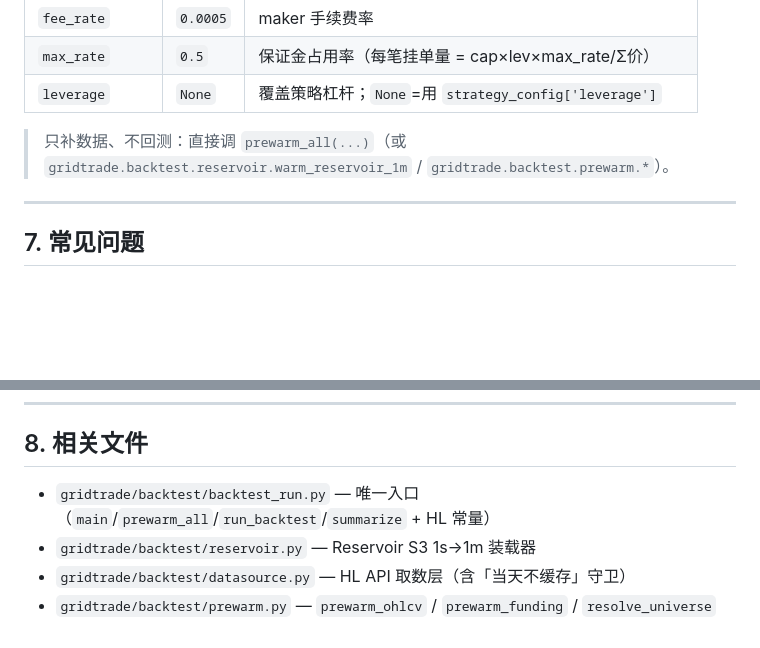
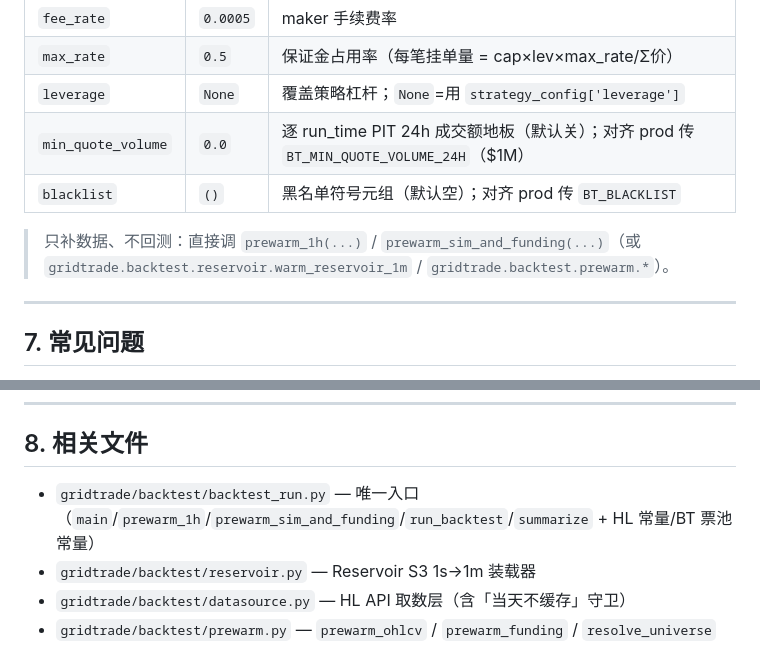
Before and after one commit to jianweiguo0209-max/GridTradeBn, a Markdown page: docs/回测使用文档.md, 2 parts joined by grey strips. Drawn GitHub-style; blank space fills up the shorter version.

```diff
--- a/docs/回测使用文档.md
+++ b/docs/回测使用文档.md
@@ -203,8 +207,10 @@ print(summarize(df))
 | `fee_rate` | `0.0005` | maker 手续费率 |
 | `max_rate` | `0.5` | 保证金占用率（每笔挂单量 = cap×lev×max_rate/Σ价） |
 | `leverage` | `None` | 覆盖策略杠杆；`None`=用 `strategy_config['leverage']` |
+| `min_quote_volume` | `0.0` | 逐 run_time PIT 24h 成交额地板（默认关）；对齐 prod 传 `BT_MIN_QUOTE_VOLUME_24H`（$1M） |
+| `blacklist` | `()` | 黑名单符号元组（默认空）；对齐 prod 传 `BT_BLACKLIST` |
 
-> 只补数据、不回测：直接调 `prewarm_all(...)`（或 `gridtrade.backtest.reservoir.warm_reservoir_1m` / `gridtrade.backtest.prewarm.*`）。
+> 只补数据、不回测：直接调 `prewarm_1h(...)` / `prewarm_sim_and_funding(...)`（或 `gridtrade.backtest.reservoir.warm_reservoir_1m` / `gridtrade.backtest.prewarm.*`）。
 
 ---
 
@@ -229,7 +235,7 @@ print(summarize(df))
 
 ## 8. 相关文件
 
-- `gridtrade/backtest/backtest_run.py` — 唯一入口（`main`/`prewarm_all`/`run_backtest`/`summarize` + HL 常量）
+- `gridtrade/backtest/backtest_run.py` — 唯一入口（`main`/`prewarm_1h`/`prewarm_sim_and_funding`/`run_backtest`/`summarize` + HL 常量/BT 票池常量）
 - `gridtrade/backtest/reservoir.py` — Reservoir S3 1s→1m 装载器
 - `gridtrade/backtest/datasource.py` — HL API 取数层（含「当天不缓存」守卫）
 - `gridtrade/backtest/prewarm.py` — `prewarm_ohlcv` / `prewarm_funding` / `resolve_universe`
```
Also changed, not shown: other parts of docs/回测使用文档.md (+14 -10 lines), docs/STATUS.md (+1 -0 lines), 1 other file.
